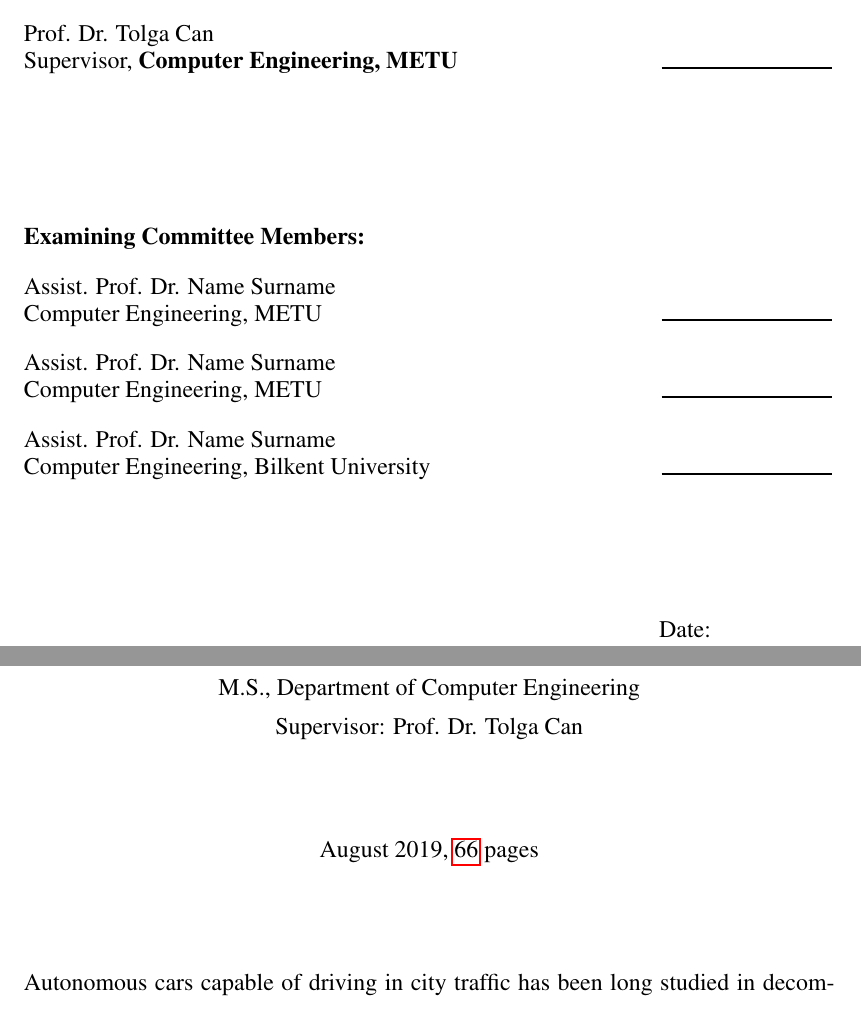
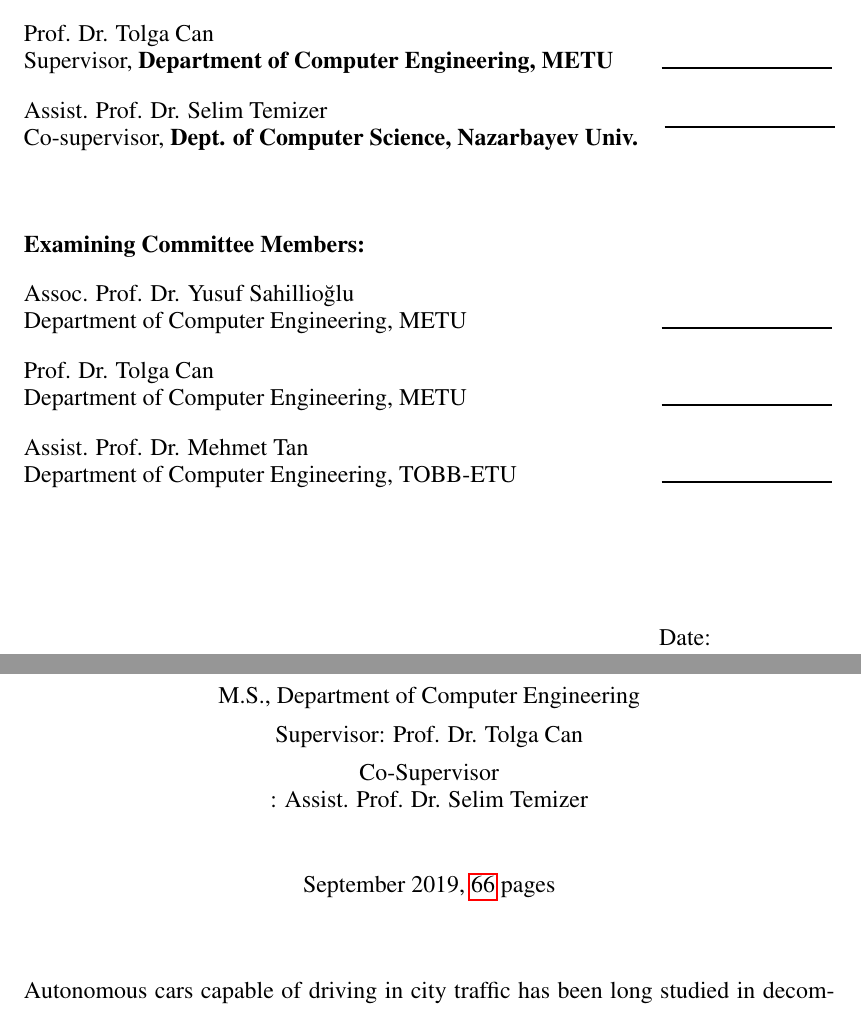
Before and after one commit to gokhanettin/metu-ceng-master-thesis, a LaTeX thesis (thesis.tex): two parts of pages 3 and 5 of 84, joined at a grey line, cut so that both start at the same text. Compiled offline with pdfLaTeX.

Commit message:
Add committee members
Also add co-supervisor.

```diff
--- a/thesis.tex
+++ b/thesis.tex
@@ -68,7 +68,7 @@
 \title{Mini Autonomous Car Architecture for Urban Driving Scenarios}
 \turkishtitle{Şehir İçi Sürüş Senaryoları için Mini Otonom Araç Mimarisi}
 
-\date{August 2019}
+\date{September 2019}
 
 % prof : Prof. Dr.
 % assocprof : Assoc. Prof. Dr.
@@ -85,10 +85,10 @@
 % \turkishsupervisor{  } %if you will hard-code the academic title
 %
 % Affiliation of Supervisor in English and possibly in Turkish
-\departmentofsupervisor{Computer Engineering, METU}
+\departmentofsupervisor{Department of Computer Engineering, METU}
 
-%\cosupervisor[dr]{Itır Önal Ertuğrul}
-%\departmentofcosupervisor{Robotics Institute, Carnegie Mellon University}
+\cosupervisor[assistprof]{Selim Temizer}
+\departmentofcosupervisor{Dept. of Computer Science, Nazarbayev Univ.}
 %
 % Committee Members
 % In general members are sorted according to their academic titles
@@ -105,11 +105,11 @@
 % First committee member should be the chair of examining committee
 % Typically the chair is one of the highest ranked committee members
 % Ask your supervisor if you are not sure
-\committeememberi[assistprof]{Name Surname}
-\affiliationi{Computer Engineering, METU}
+\committeememberi[assocprof]{Yusuf Sahillioğlu}
+\affiliationi{Department of Computer Engineering, METU}
 % Second committee member is always your supervisor
-\committeememberii[assistprof]{Name Surname}
-\affiliationii{Computer Engineering, METU}
+\committeememberii[prof]{Tolga Can}
+\affiliationii{Department of Computer Engineering, METU}
 % If you are an M.Sc. student and your Co-Supervisor is in your
 % examination committee, then third committee member is always your co-supervisor
 %
@@ -121,8 +121,8 @@
 % \def\@assistproftitlename{Assist. Prof. Dr.}\def\@tassistproftitlename{Yrd. Doç. Dr.}
 % \def\@drtitlename{Dr.}\def\@tdrtitlename{Dr.}
 
-\committeememberiii[assistprof]{Name Surname}
-\affiliationiii{Computer Engineering, Bilkent University}
+\committeememberiii[assistprof]{Mehmet Tan}
+\affiliationiii{Department of Computer Engineering, TOBB-ETU}
 % Fourth committee member
 % \committeememberiv[assistprof]{Gülşah Tümüklü Özyer}
 % \affiliationiv{Computer Engineering, Atatürk University}
@@ -211,7 +211,7 @@
 }
 %
 % Dedication
-\dedication{Lorem ipsum dolor sit amet}
+\dedication{To people who take time to read this page}
 %
 %
 % Acknowledgements
```
